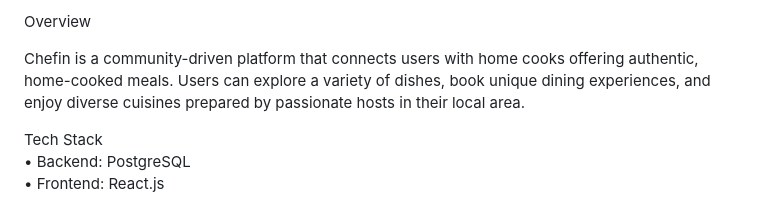
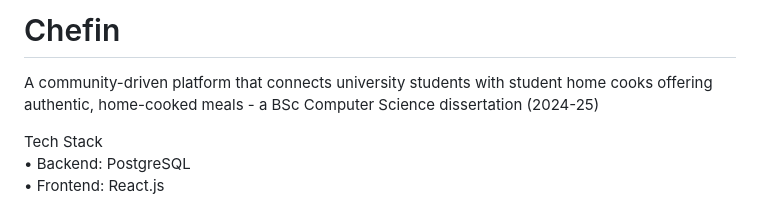
Before and after one commit to Rustyrice/chefin, a Markdown page: README.md, the part around the change. GitHub-like rendering.

```diff
--- a/README.md
+++ b/README.md
@@ -1,6 +1,5 @@
-Overview
-
-Chefin is a community-driven platform that connects users with home cooks offering authentic, home-cooked meals. Users can explore a variety of dishes, book unique dining experiences, and enjoy diverse cuisines prepared by passionate hosts in their local area.
+# Chefin
+A community-driven platform that connects university students with student home cooks offering authentic, home-cooked meals - a BSc Computer Science dissertation (2024-25)
 
 Tech Stack \
 • Backend: PostgreSQL \
```
